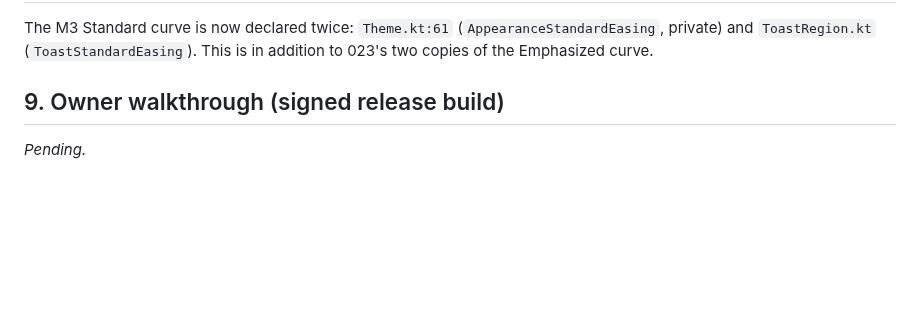
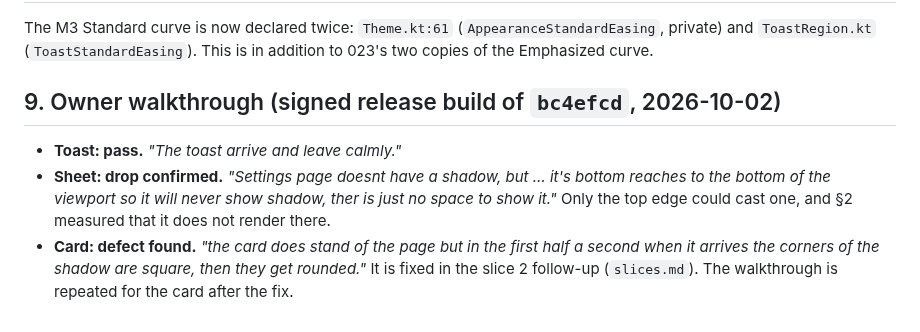
Before and after one commit to irodriguez-io/News-Agregator, a Markdown page: specs/030-android-toast-shadows-content-cap/evidence.md, the part around the change. Rendered like a GitHub page; blank space fills up the shorter version.

```diff
--- a/specs/030-android-toast-shadows-content-cap/evidence.md
+++ b/specs/030-android-toast-shadows-content-cap/evidence.md
@@ -129,6 +129,12 @@ On Android 8.0 and 8.1 (API 26–27) the card shadow is drawn neutral grey, beca
 The M3 Standard curve is now declared twice: `Theme.kt:61` (`AppearanceStandardEasing`, private) and
 `ToastRegion.kt` (`ToastStandardEasing`). This is in addition to 023's two copies of the Emphasized curve.
 
-## 9. Owner walkthrough (signed release build)
+## 9. Owner walkthrough (signed release build of `bc4efcd`, 2026-10-02)
 
-*Pending.*
+- **Toast: pass.** *"The toast arrive and leave calmly."*
+- **Sheet: drop confirmed.** *"Settings page doesnt have a shadow, but … it's bottom reaches to the bottom
+  of the viewport so it will never show shadow, ther is just no space to show it."* Only the top edge could
+  cast one, and §2 measured that it does not render there.
+- **Card: defect found.** *"the card does stand of the page but in the first half a second when it arrives
+  the corners of the shadow are square, then they get rounded."* It is fixed in the slice 2 follow-up
+  (`slices.md`). The walkthrough is repeated for the card after the fix.
```
Also changed, not shown: specs/030-android-toast-shadows-content-cap/slices.md (+32 -0 lines).
